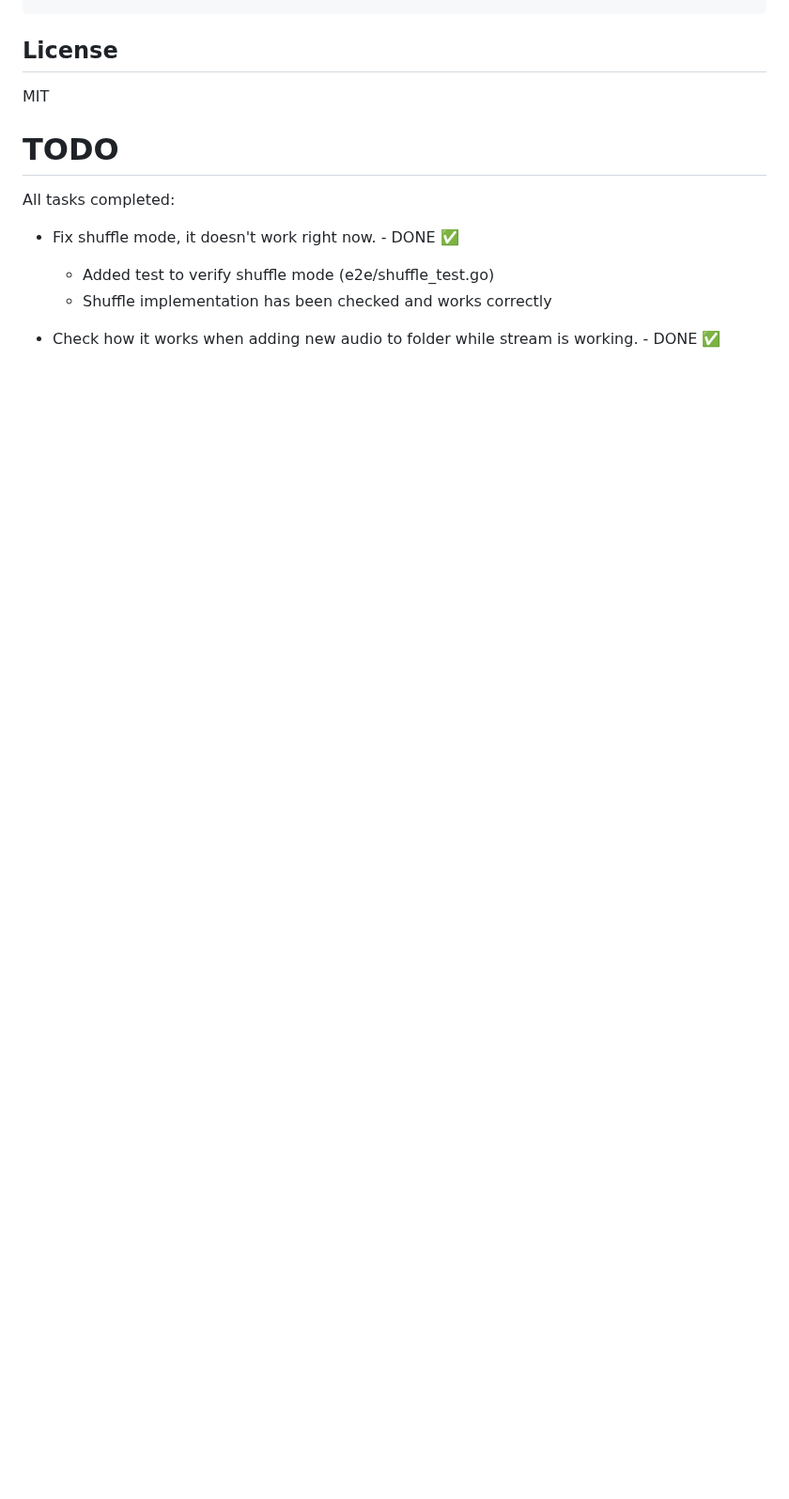
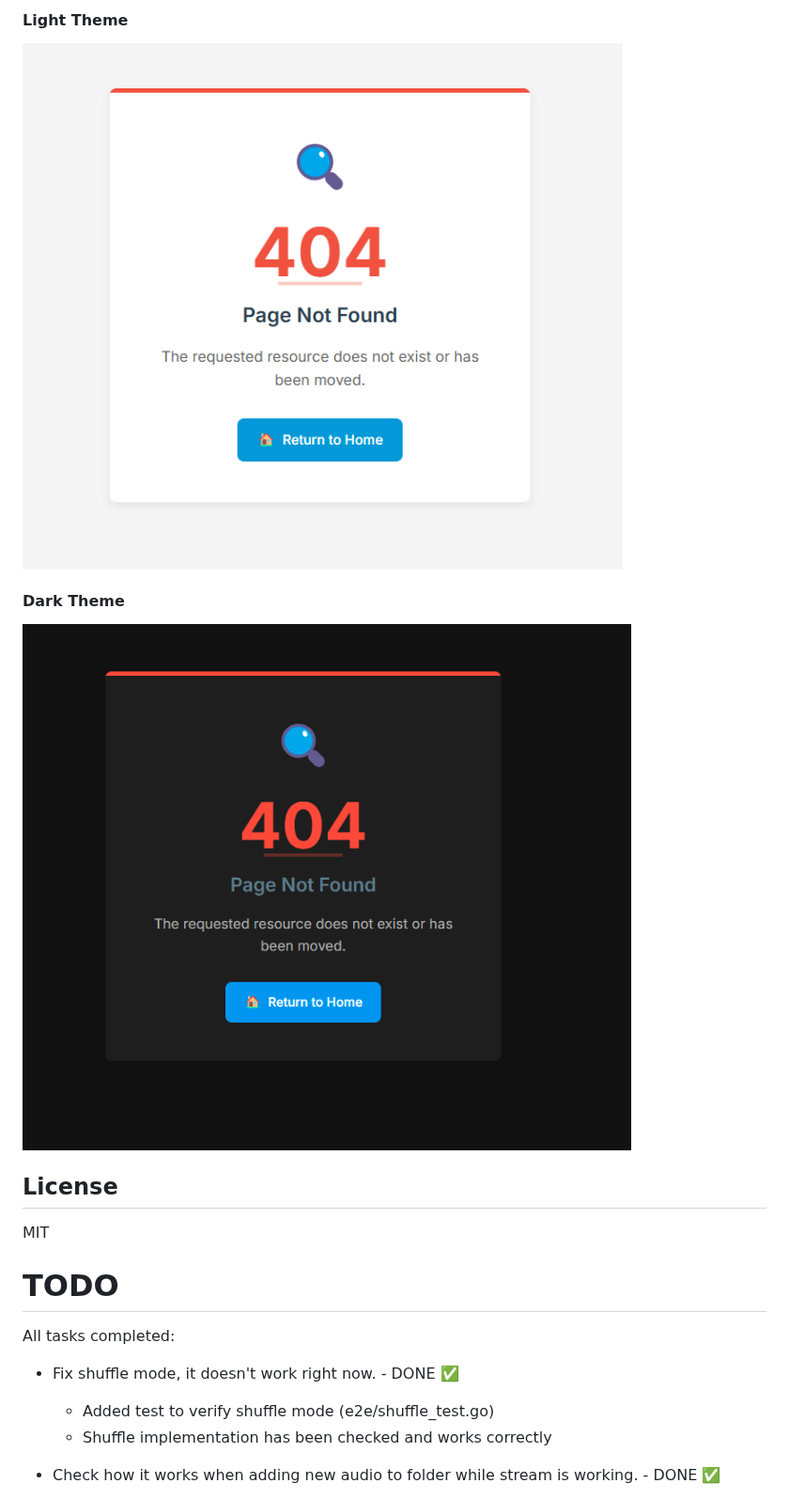
Before and after one commit to aposazhennikov/stream-audio-to-web, a Markdown page: README.md, the part around one of its changes. Shown at 94% size. Drawn GitHub-style; pictures changed too: docs/images/404-day.png (added), docs/images/404-night.png (added); blank space fills up the shorter version.

```diff
--- a/README.md
+++ b/README.md
@@ -418,3 +446,9 @@ MANUAL_TEST=1 TEST_AUDIO_DIR=/path/to/audio/dir TEST_AUDIO_FILE=/path/to/test.mp
+#### Light Theme
+![404 Error - Light Theme](docs/images/404-day.png)
+
+#### Dark Theme
+![404 Error - Dark Theme](docs/images/404-night.png)
+
 ## License
 
 MIT
```
Also changed, not shown: other parts of README.md (+28 -0 lines), docs/images/login-day.png (added), docs/images/login-night.png (added), docs/images/status-page-day.png (added), docs/images/status-page-night.png (added), 1 other file.
